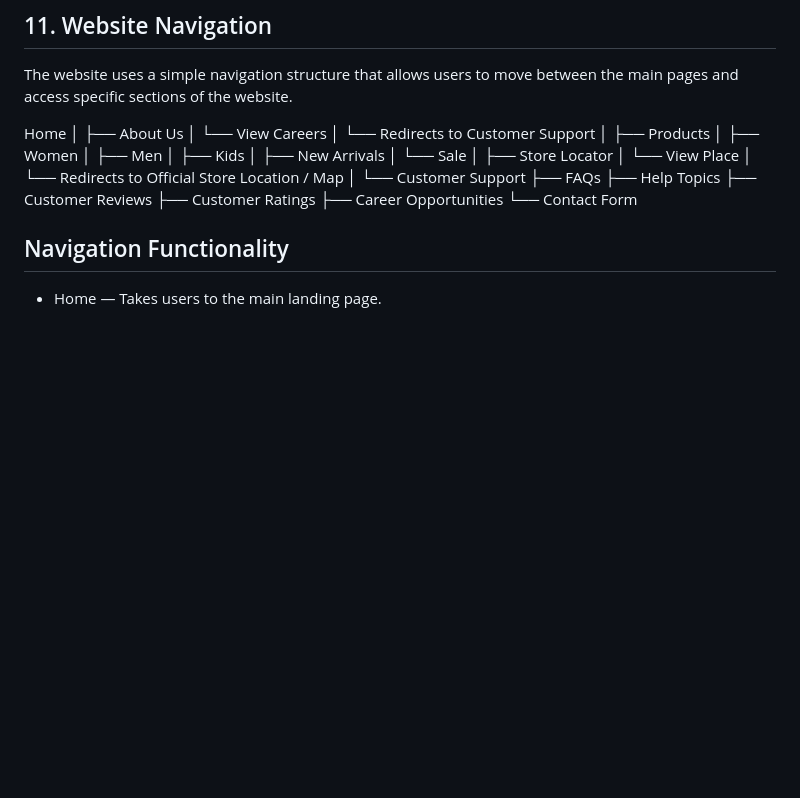
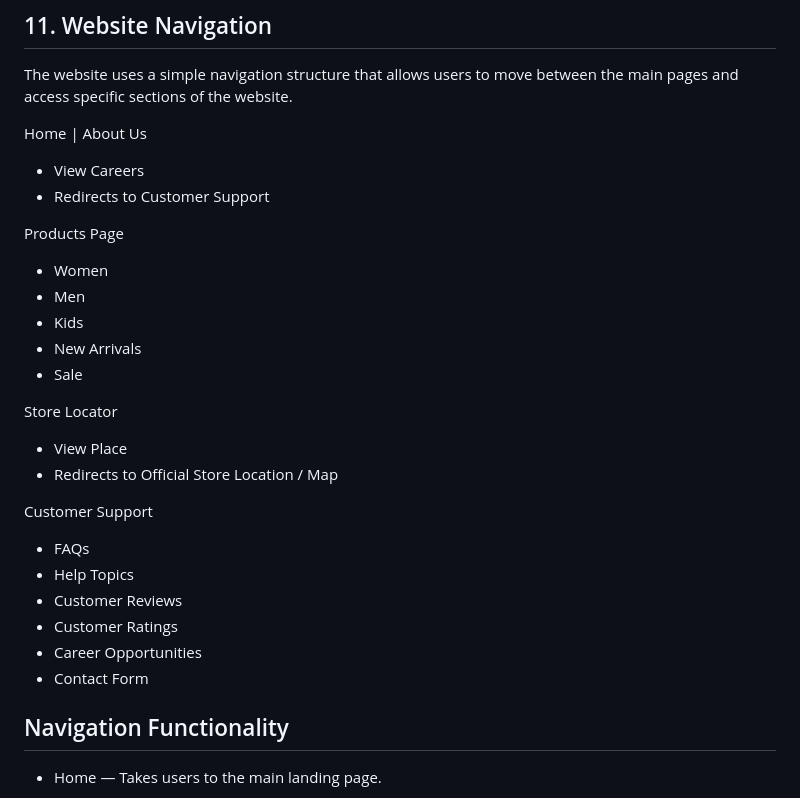
Before and after one commit to Bokang9/ZARA-Project, a Markdown page: README.md, the part around the change. GitHub-like rendering; blank space fills up the shorter version.

```diff
--- a/README.md
+++ b/README.md
@@ -424,29 +424,29 @@ ZARA Project /
 The website uses a simple navigation structure that allows users to move between the main pages and access specific sections of the website.
 
 Home
-│
-├── About Us
-│   └── View Careers
-│       └── Redirects to Customer Support
-│
-├── Products
-│   ├── Women
-│   ├── Men
-│   ├── Kids
-│   ├── New Arrivals
-│   └── Sale
-│
-├── Store Locator
-│   └── View Place
-│       └── Redirects to Official Store Location / Map
-│
-└── Customer Support
-    ├── FAQs
-    ├── Help Topics
-    ├── Customer Reviews
-    ├── Customer Ratings
-    ├── Career Opportunities
-    └── Contact Form
+|
+About Us
+ * View Careers
+ * Redirects to Customer Support
+
+ Products Page
+ * Women
+ * Men
+ * Kids
+ * New Arrivals
+ * Sale
+
+Store Locator
+   * View Place
+   *  Redirects to Official Store Location / Map
+
+ Customer Support
+*  FAQs
+* Help Topics
+* Customer Reviews
+* Customer Ratings
+* Career Opportunities
+* Contact Form
 
 ## Navigation Functionality
 * Home — Takes users to the main landing page.
```
